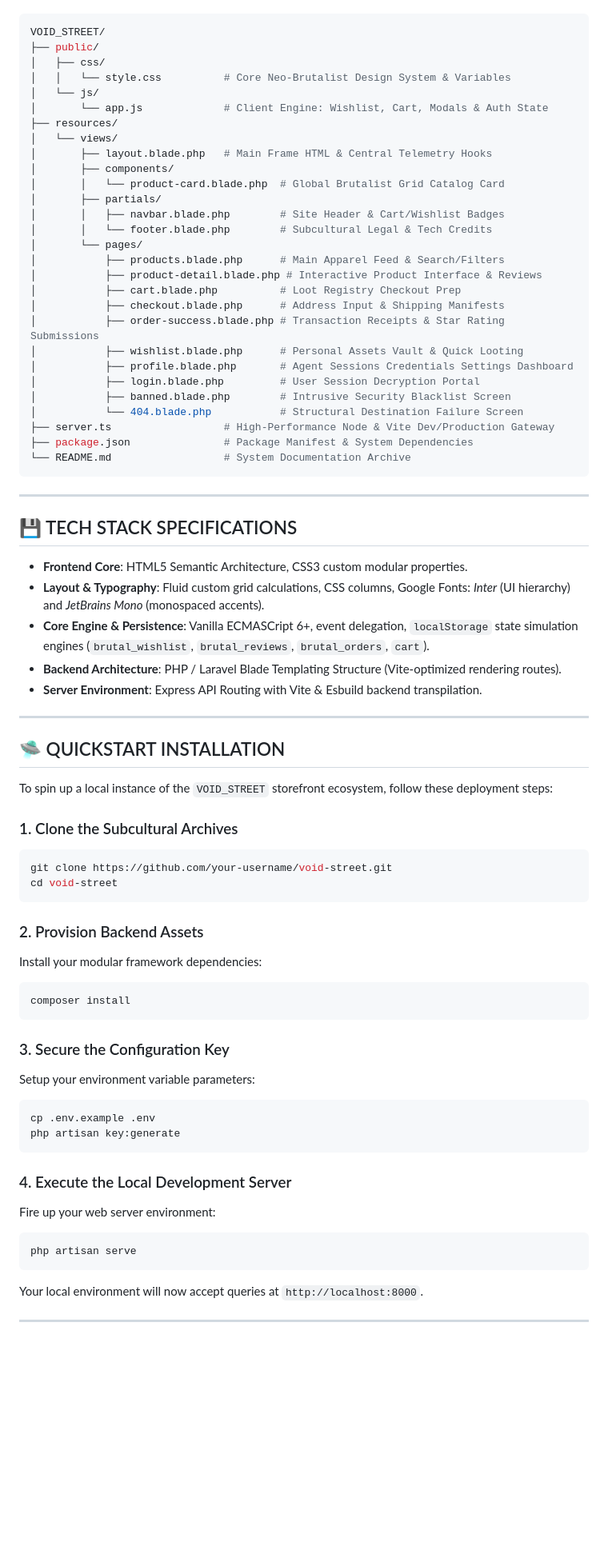
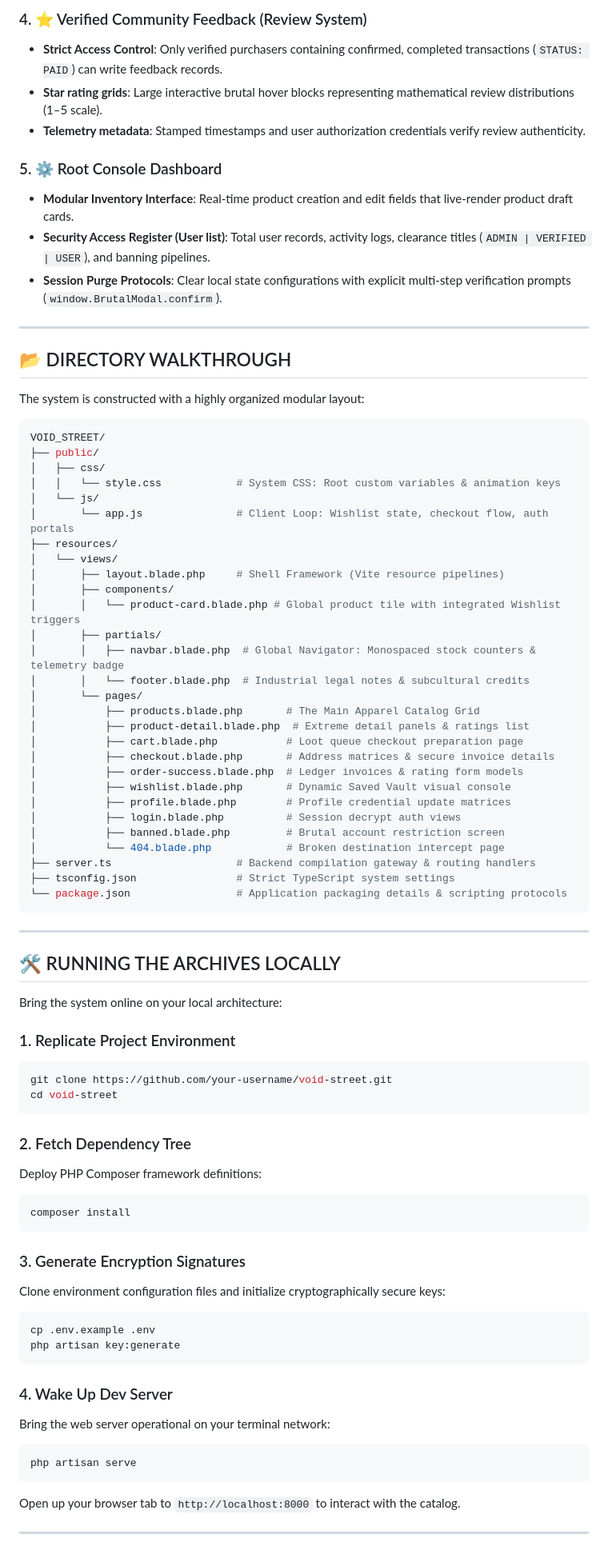
Before and after one commit to CUKLIZ/Web-Brutalism, a Markdown page: README.md, the part around one of its changes. Shown at 80% size. Drawn GitHub-style; blank space fills up the shorter version.

````diff
--- a/README.md
+++ b/README.md
@@ -54,76 +60,81 @@ The repository is organized following clean, component-first patterns:
+### 4. ⭐ Verified Community Feedback (Review System)
+*   **Strict Access Control**: Only verified purchasers containing confirmed, completed transactions (`STATUS: PAID`) can write feedback records.
+*   **Star rating grids**: Large interactive brutal hover blocks representing mathematical review distributions (1–5 scale).
+*   **Telemetry metadata**: Stamped timestamps and user authorization credentials verify review authenticity.
+
+### 5. ⚙️ Root Console Dashboard
+*   **Modular Inventory Interface**: Real-time product creation and edit fields that live-render product draft cards.
+*   **Security Access Register (User list)**: Total user records, activity logs, clearance titles (`ADMIN | VERIFIED | USER`), and banning pipelines.
+*   **Session Purge Protocols**: Clear local state configurations with explicit multi-step verification prompts (`window.BrutalModal.confirm`).
+
+---
+
+## 📂 DIRECTORY WALKTHROUGH
+
+The system is constructed with a highly organized modular layout:
 
 ```bash
 VOID_STREET/
 ├── public/
 │   ├── css/
-│   │   └── style.css          # Core Neo-Brutalist Design System & Variables
+│   │   └── style.css            # System CSS: Root custom variables & animation keys
 │   └── js/
-│       └── app.js             # Client Engine: Wishlist, Cart, Modals & Auth State
+│       └── app.js               # Client Loop: Wishlist state, checkout flow, auth portals
 ├── resources/
 │   └── views/
-│       ├── layout.blade.php   # Main Frame HTML & Central Telemetry Hooks
+│       ├── layout.blade.php     # Shell Framework (Vite resource pipelines)
 │       ├── components/
-│       │   └── product-card.blade.php  # Global Brutalist Grid Catalog Card
+│       │   └── product-card.blade.php # Global product tile with integrated Wishlist triggers
 │       ├── partials/
-│       │   ├── navbar.blade.php        # Site Header & Cart/Wishlist Badges
-│       │   └── footer.blade.php        # Subcultural Legal & Tech Credits
+│       │   ├── navbar.blade.php  # Global Navigator: Monospaced stock counters & telemetry badge
+│       │   └── footer.blade.php  # Industrial legal notes & subcultural credits
 │       └── pages/
-│           ├── products.blade.php      # Main Apparel Feed & Search/Filters
-│           ├── product-detail.blade.php # Interactive Product Interface & Reviews
-│           ├── cart.blade.php          # Loot Registry Checkout Prep
-│           ├── checkout.blade.php      # Address Input & Shipping Manifests
-│           ├── order-success.blade.php # Transaction Receipts & Star Rating Submissions
-│           ├── wishlist.blade.php      # Personal Assets Vault & Quick Looting
-│           ├── profile.blade.php       # Agent Sessions Credentials Settings Dashboard
-│           ├── login.blade.php         # User Session Decryption Portal
-│           ├── banned.blade.php        # Intrusive Security Blacklist Screen
-│           └── 404.blade.php           # Structural Destination Failure Screen
-├── server.ts                  # High-Performance Node & Vite Dev/Production Gateway
-├── package.json               # Package Manifest & System Dependencies
-└── README.md                  # System Documentation Archive
+│           ├── products.blade.php       # The Main Apparel Catalog Grid
+│           ├── product-detail.blade.php  # Extreme detail panels & ratings list
+│           ├── cart.blade.php           # Loot queue checkout preparation page
+│           ├── checkout.blade.php       # Address matrices & secure invoice details
+│           ├── order-success.blade.php  # Ledger invoices & rating form models
+│           ├── wishlist.blade.php       # Dynamic Saved Vault visual console
+│           ├── profile.blade.php        # Profile credential update matrices
+│           ├── login.blade.php          # Session decrypt auth views
+│           ├── banned.blade.php         # Brutal account restriction screen
+│           └── 404.blade.php            # Broken destination intercept page
+├── server.ts                    # Backend compilation gateway & routing handlers
+├── tsconfig.json                # Strict TypeScript system settings
+└── package.json                 # Application packaging details & scripting protocols
 ```
 
 ---
 
-## 💾 TECH STACK SPECIFICATIONS
+## 🛠️ RUNNING THE ARCHIVES LOCALLY
 
-- **Frontend Core**: HTML5 Semantic Architecture, CSS3 custom modular properties.
-- **Layout & Typography**: Fluid custom grid calculations, CSS columns, Google Fonts: *Inter* (UI hierarchy) and *JetBrains Mono* (monospaced accents).
-- **Core Engine & Persistence**: Vanilla ECMASCript 6+, event delegation, `localStorage` state simulation engines (`brutal_wishlist`, `brutal_reviews`, `brutal_orders`, `cart`).
-- **Backend Architecture**: PHP / Laravel Blade Templating Structure (Vite-optimized rendering routes).
-- **Server Environment**: Express API Routing with Vite & Esbuild backend transpilation.
+Bring the system online on your local architecture:
 
----
-
-## 🛸 QUICKSTART INSTALLATION
-
-To spin up a local instance of the `VOID_STREET` storefront ecosystem, follow these deployment steps:
-
-### 1. Clone the Subcultural Archives
+### 1. Replicate Project Environment
 ```bash
 git clone https://github.com/your-username/void-street.git
 cd void-street
 ```
 
-### 2. Provision Backend Assets
-Install your modular framework dependencies:
+### 2. Fetch Dependency Tree
+Deploy PHP Composer framework definitions:
 ```bash
 composer install
 ```
 
-### 3. Secure the Configuration Key
-Setup your environment variable parameters:
+### 3. Generate Encryption Signatures
+Clone environment configuration files and initialize cryptographically secure keys:
 ```bash
 cp .env.example .env
 php artisan key:generate
 ```
 
-### 4. Execute the Local Development Server
-Fire up your web server environment:
+### 4. Wake Up Dev Server
+Bring the web server operational on your terminal network:
 ```bash
 php artisan serve
 ```
-Your local environment will now accept queries at `http://localhost:8000`.
+Open up your browser tab to `http://localhost:8000` to interact with the catalog.
 
 ---
 
````
Also changed, not shown: other parts of README.md (+56 -110 lines).
